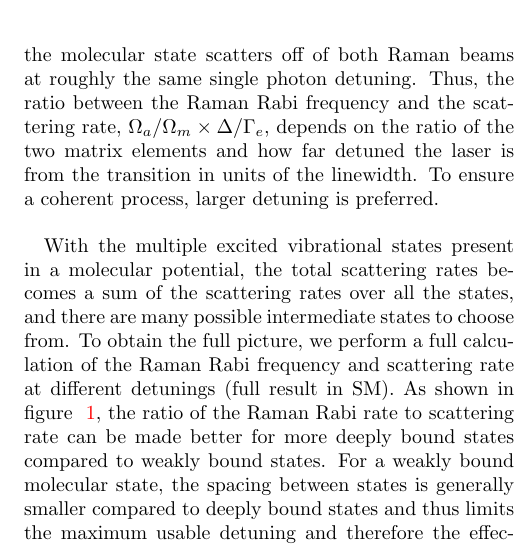
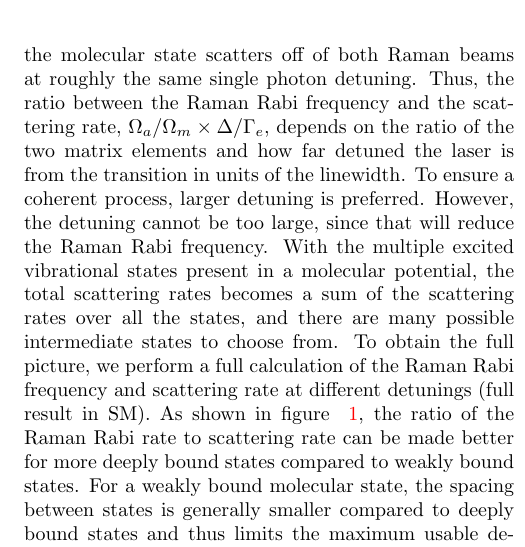
Before and after one commit to yuyichao/molecular_raman_paper, a LaTeX paper (paper.tex): part of one column of page 2 of 6, cut so that both start at the same text. Compiled offline with pdfLaTeX.

Commit message:
Update on Overleaf.

```diff
--- a/paper.tex
+++ b/paper.tex
@@ -184,9 +184,7 @@ The challenge of optical Raman association of molecules from atoms lies with ach
 Therefore, finding the largest Raman Rabi frequency to scattering ratio that enables population transfer with minimal loss is the first key task.
 
 In a simplified model of a three-level system (as shown in Fig.~\ref{f-theory}), we consider the initial atomic state, the target weakly-bound molecular state coupled to an excited intermediate state by two photons, $\Omega_a$ and $\Omega_m$, with single photon detuning $ \Delta $, and two photon detuning, $ \delta$.  %(Ultimately, we calculate with contribution of all vibrational states of the excited electronic potential, $c^3\Sigma^+$)
-The Raman Rabi Rate for a detuned transfer, $ \Omega_a\Omega_m / 2\Delta$ depends on both of these matrix elements and the single photon detuning. Unlike for Raman transitions in atoms, the two matrix elements, $ \Omega_m$ and $ \Omega_a$ are greatly imbalanced. Since $ \Omega_m $ is generally much larger than $ \Omega_a $ due to the wavefunction mismatch between the atomic state and the excited molecular state, the scattering rate predominantly comes from the molecular state, $ \Gamma_e \Omega_m^2 / 2\Delta^2$, where $ \Gamma_e $ is the excited state linewidth. We choose the power of the Raman beams to be equal (which gives the largest Raman Rabi rate at a fixed total power), so there is an additional factor of 2 in the scattering rate, since the molecular state scatters off of both Raman beams at roughly the same single photon detuning. Thus, the ratio between the Raman Rabi frequency and the scattering rate, $ \Omega_a/\Omega_m \times \Delta/\Gamma_e $, depends on the ratio of the two matrix elements and how far detuned the laser is from the transition in units of the linewidth. To ensure a coherent process, larger detuning is preferred.
-
-With the multiple excited vibrational states present in a molecular potential, the total scattering rates becomes a sum of the scattering rates over all the states, and there are many possible intermediate states to choose from. To obtain the full picture, we perform a full calculation of the Raman Rabi frequency and scattering rate at different detunings (full result in SM). As shown in figure ~\ref{f-theory}, the ratio of the Raman Rabi rate to scattering rate can be made better for more deeply bound states compared to weakly bound states. For a weakly bound molecular state, the spacing between states is generally smaller compared to deeply bound states and thus %Since for a typical molecular potential the spacing between states
+The Raman Rabi Rate for a detuned transfer, $ \Omega_a\Omega_m / 2\Delta$ depends on both of these matrix elements and the single photon detuning. Unlike for Raman transitions in atoms, the two matrix elements, $ \Omega_m$ and $ \Omega_a$ are greatly imbalanced. Since $ \Omega_m $ is generally much larger than $ \Omega_a $ due to the wavefunction mismatch between the atomic state and the excited molecular state, the scattering rate predominantly comes from the molecular state, $ \Gamma_e \Omega_m^2 / 2\Delta^2$, where $ \Gamma_e $ is the excited state linewidth. We choose the power of the Raman beams to be equal (which gives the largest Raman Rabi rate at a fixed total power), so there is an additional factor of 2 in the scattering rate, since the molecular state scatters off of both Raman beams at roughly the same single photon detuning. Thus, the ratio between the Raman Rabi frequency and the scattering rate, $ \Omega_a/\Omega_m \times \Delta/\Gamma_e $, depends on the ratio of the two matrix elements and how far detuned the laser is from the transition in units of the linewidth. To ensure a coherent process, larger detuning is preferred. However, the detuning cannot be too large, since that will reduce the Raman Rabi frequency. With the multiple excited vibrational states present in a molecular potential, the total scattering rates becomes a sum of the scattering rates over all the states, and there are many possible intermediate states to choose from. To obtain the full picture, we perform a full calculation of the Raman Rabi frequency and scattering rate at different detunings (full result in SM). As shown in figure ~\ref{f-theory}, the ratio of the Raman Rabi rate to scattering rate can be made better for more deeply bound states compared to weakly bound states. For a weakly bound molecular state, the spacing between states is generally smaller compared to deeply bound states and thus %Since for a typical molecular potential the spacing between states
 %decreases with increasing vibrational levels,
 %a weakly bound excited molecular state
 limits the maximum usable detuning and therefore the effectiveness of the scattering reduction by increasing the detuning. Furthermore, due to similarity in wavefunction size, the weakly bound molecular ground state has strong coupling with the atomic excited state which contributes significantly to the total scattering rate. The rate of such a scattering process is proportional to $1/\delta_{thresh}^2$,
```
